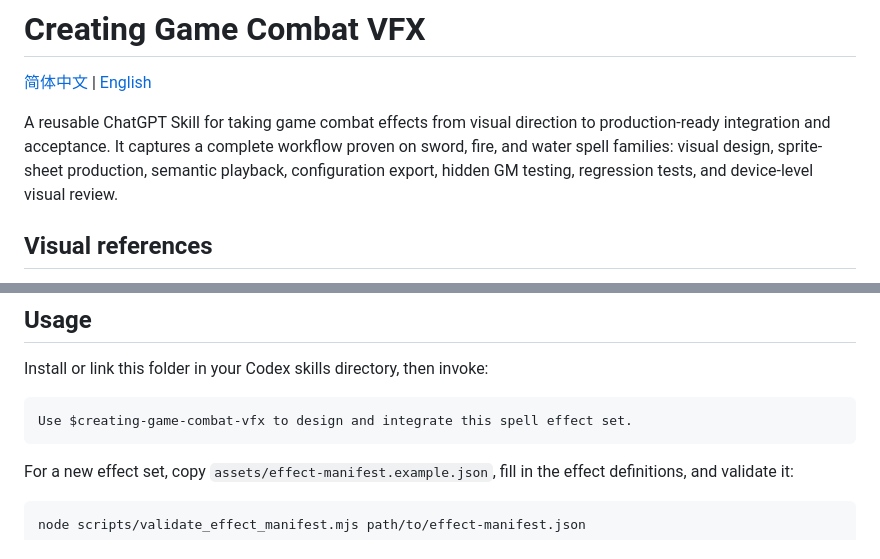
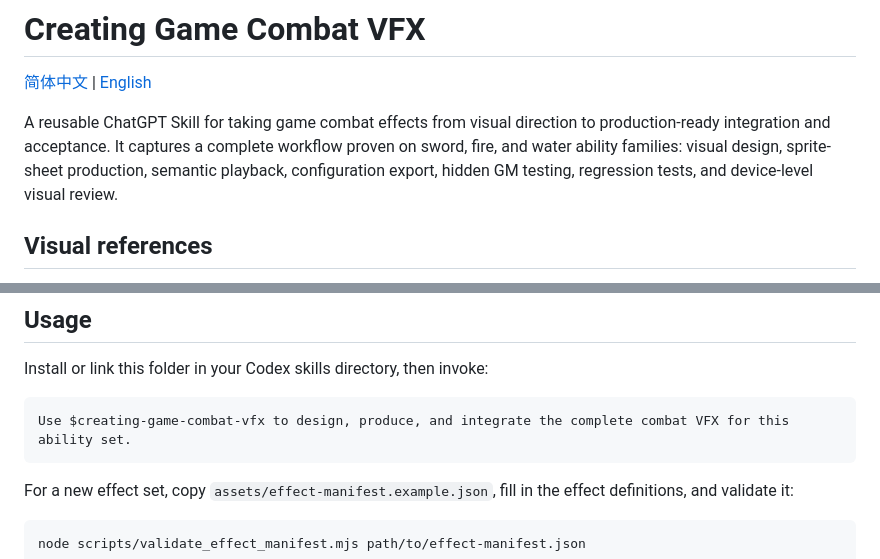
Before and after one commit to John-Sun27/creating-game-combat-vfx, a Markdown page: README.en.md, 2 parts joined by grey strips. Rendered like a GitHub page.

Commit message:
Align English gameplay terminology

````diff
--- a/README.en.md
+++ b/README.en.md
@@ -2,7 +2,7 @@
 
 [简体中文](README.md) | [English](README.en.md)
 
-A reusable ChatGPT Skill for taking game combat effects from visual direction to production-ready integration and acceptance. It captures a complete workflow proven on sword, fire, and water spell families: visual design, sprite-sheet production, semantic playback, configuration export, hidden GM testing, regression tests, and device-level visual review.
+A reusable ChatGPT Skill for taking game combat effects from visual direction to production-ready integration and acceptance. It captures a complete workflow proven on sword, fire, and water ability families: visual design, sprite-sheet production, semantic playback, configuration export, hidden GM testing, regression tests, and device-level visual review.
 
 ## Visual references
 
@@ -73,7 +73,7 @@ scripts/validate_effect_manifest.mjs  Deterministic manifest validator
 Install or link this folder in your Codex skills directory, then invoke:
 
 ```text
-Use $creating-game-combat-vfx to design and integrate this spell effect set.
+Use $creating-game-combat-vfx to design, produce, and integrate the complete combat VFX for this ability set.
 ```
 
 For a new effect set, copy `assets/effect-manifest.example.json`, fill in the effect definitions, and validate it:
````
